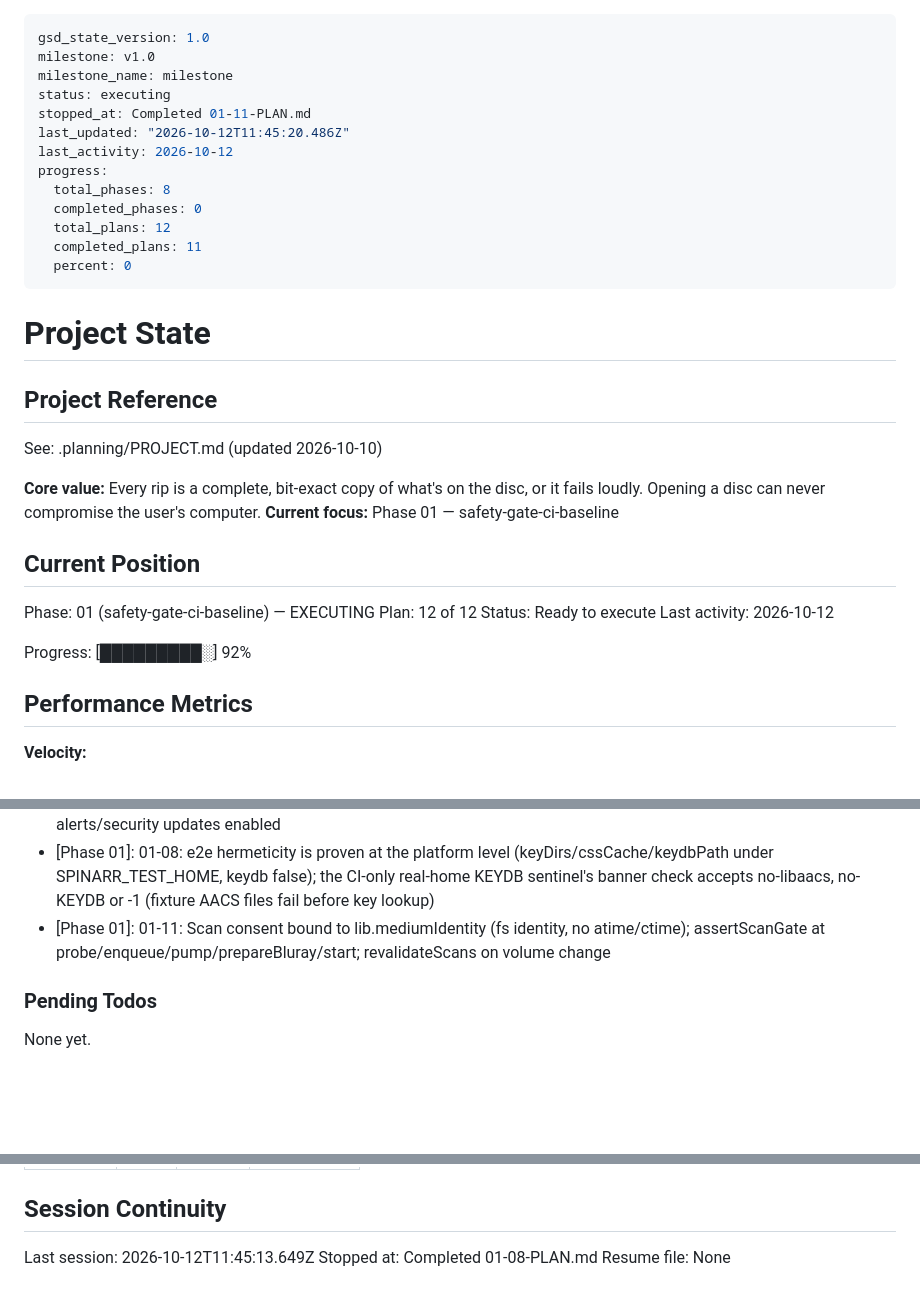
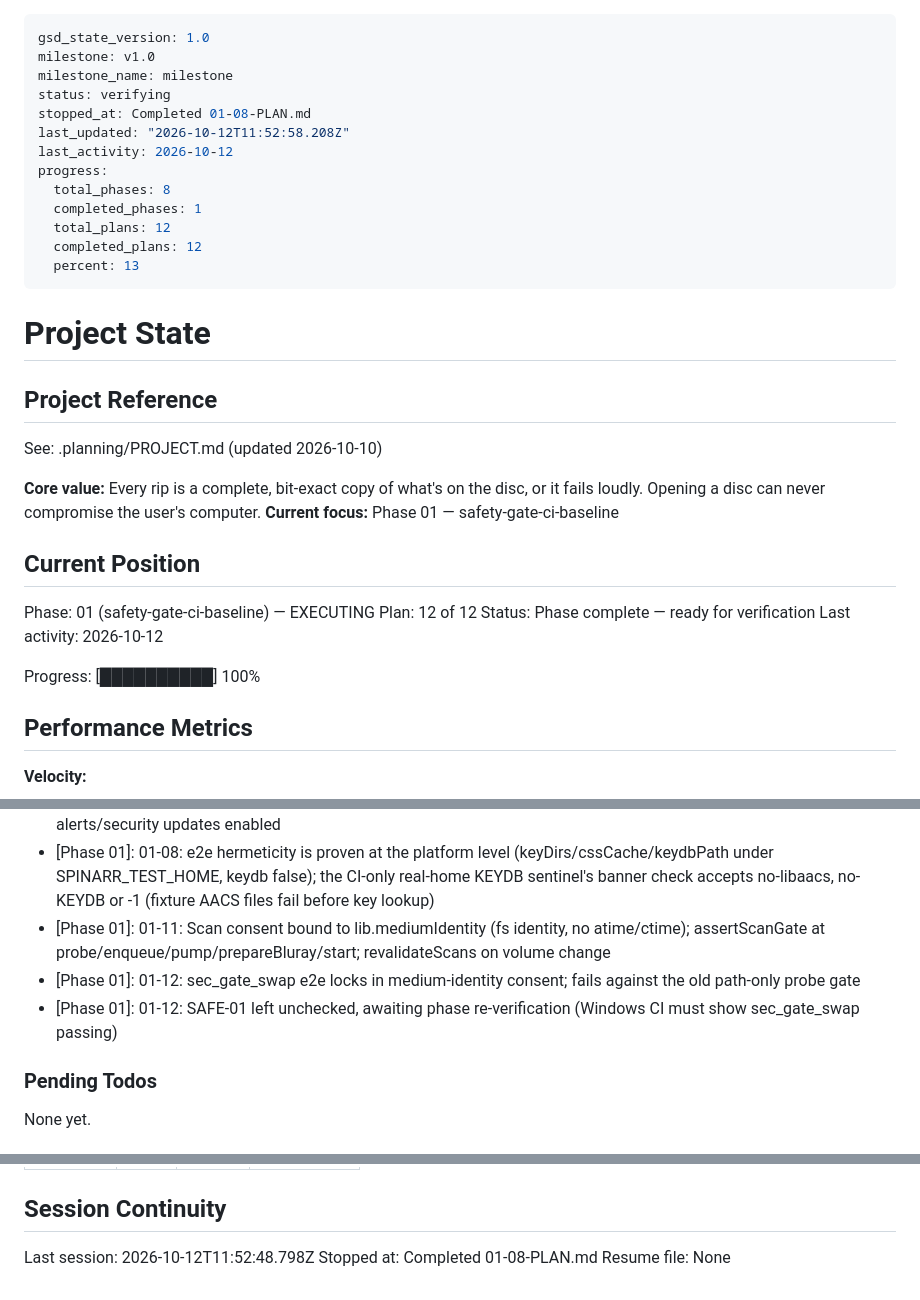
Before and after one commit to rick-rami94/spinarr, a Markdown page: .planning/STATE.md, 3 parts joined by grey strips. Rendered like a GitHub page; blank space fills up the shorter version.

Commit message:
docs(01-12): complete swap regression plan

```diff
--- a/.planning/STATE.md
+++ b/.planning/STATE.md
@@ -2,16 +2,16 @@
 gsd_state_version: 1.0
 milestone: v1.0
 milestone_name: milestone
-status: executing
-stopped_at: Completed 01-11-PLAN.md
-last_updated: "2026-10-12T11:45:20.486Z"
+status: verifying
+stopped_at: Completed 01-08-PLAN.md
+last_updated: "2026-10-12T11:52:58.208Z"
 last_activity: 2026-10-12
 progress:
   total_phases: 8
-  completed_phases: 0
+  completed_phases: 1
   total_plans: 12
-  completed_plans: 11
-  percent: 0
+  completed_plans: 12
+  percent: 13
 ---
 
 # Project State
@@ -27,10 +27,10 @@ See: .planning/PROJECT.md (updated 2026-10-10)
 
 Phase: 01 (safety-gate-ci-baseline) — EXECUTING
 Plan: 12 of 12
-Status: Ready to execute
+Status: Phase complete — ready for verification
 Last activity: 2026-10-12
 
-Progress: [█████████░] 92%
+Progress: [██████████] 100%
 
 ## Performance Metrics
 
@@ -69,6 +70,8 @@ Recent decisions affecting current work:
 - [Phase 01]: 01-01: approve-all; milestone/v1.0 published, draft PR #2 open, private vuln reporting + Dependabot alerts/security updates enabled
 - [Phase 01]: 01-08: e2e hermeticity is proven at the platform level (keyDirs/cssCache/keydbPath under SPINARR_TEST_HOME, keydb false); the CI-only real-home KEYDB sentinel's banner check accepts no-libaacs, no-KEYDB or -1 (fixture AACS files fail before key lookup)
 - [Phase 01]: 01-11: Scan consent bound to lib.mediumIdentity (fs identity, no atime/ctime); assertScanGate at probe/enqueue/pump/prepareBluray/start; revalidateScans on volume change
+- [Phase 01]: 01-12: sec_gate_swap e2e locks in medium-identity consent; fails against the old path-only probe gate
+- [Phase 01]: 01-12: SAFE-01 left unchecked, awaiting phase re-verification (Windows CI must show sec_gate_swap passing)
 
 ### Pending Todos
 
@@ -92,6 +95,6 @@ Items acknowledged and carried forward from previous milestone close:
 
 ## Session Continuity
 
-Last session: 2026-10-12T11:45:13.649Z
+Last session: 2026-10-12T11:52:48.798Z
 Stopped at: Completed 01-08-PLAN.md
 Resume file: None
```
Also changed, not shown: other parts of .planning/STATE.md (+1 -0 lines), .planning/ROADMAP.md (+3 -3 lines).
